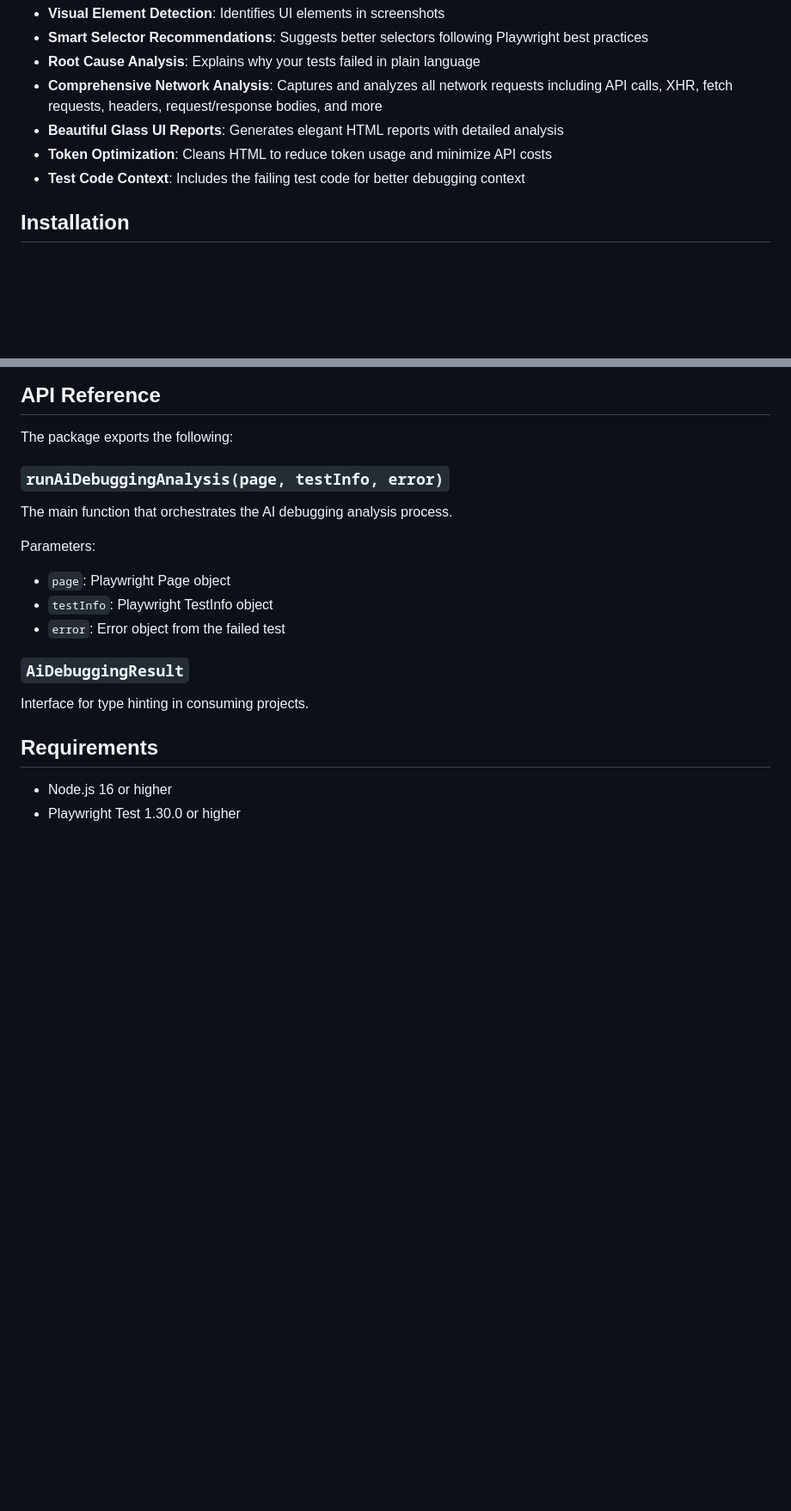
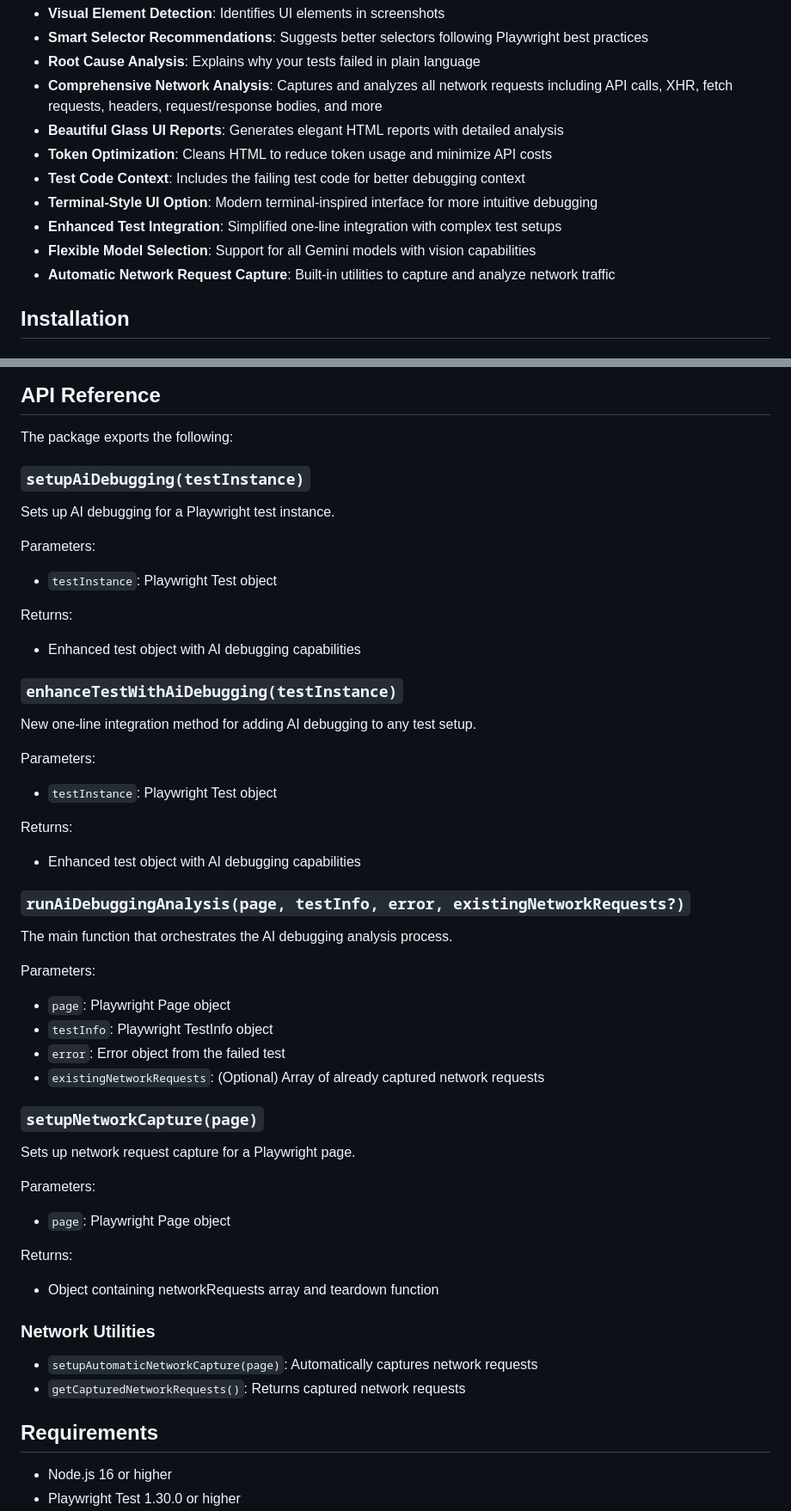
Before and after one commit to nikolarss0n/PlaywrightVisionAI, a Markdown page: README.md, 2 parts joined by grey strips. Shown at 86% size. GitHub-like rendering; blank space fills up the shorter version.

Commit message:
Update README.md to reflect new features and integration methods for AI debugging

```diff
--- a/README.md
+++ b/README.md
@@ -15,6 +15,10 @@ Playwright Vision AI Debugger captures screenshots, HTML, and error details when
 - **Beautiful Glass UI Reports**: Generates elegant HTML reports with detailed analysis
 - **Token Optimization**: Cleans HTML to reduce token usage and minimize API costs
 - **Test Code Context**: Includes the failing test code for better debugging context
+- **Terminal-Style UI Option**: Modern terminal-inspired interface for more intuitive debugging
+- **Enhanced Test Integration**: Simplified one-line integration with complex test setups
+- **Flexible Model Selection**: Support for all Gemini models with vision capabilities
+- **Automatic Network Request Capture**: Built-in utilities to capture and analyze network traffic
 
 ## Installation
 
@@ -255,7 +306,27 @@ The original glass-effect design is still available:
 
 The package exports the following:
 
-### `runAiDebuggingAnalysis(page, testInfo, error)`
+### `setupAiDebugging(testInstance)`
+
+Sets up AI debugging for a Playwright test instance.
+
+Parameters:
+- `testInstance`: Playwright Test object
+
+Returns:
+- Enhanced test object with AI debugging capabilities
+
+### `enhanceTestWithAiDebugging(testInstance)`
+
+New one-line integration method for adding AI debugging to any test setup.
+
+Parameters:
+- `testInstance`: Playwright Test object
+
+Returns:
+- Enhanced test object with AI debugging capabilities
+
+### `runAiDebuggingAnalysis(page, testInfo, error, existingNetworkRequests?)`
 
 The main function that orchestrates the AI debugging analysis process.
 
@@ -263,10 +334,22 @@ Parameters:
 - `page`: Playwright Page object
 - `testInfo`: Playwright TestInfo object
 - `error`: Error object from the failed test
+- `existingNetworkRequests`: (Optional) Array of already captured network requests
 
-### `AiDebuggingResult`
+### `setupNetworkCapture(page)`
 
-Interface for type hinting in consuming projects.
+Sets up network request capture for a Playwright page.
+
+Parameters:
+- `page`: Playwright Page object
+
+Returns:
+- Object containing networkRequests array and teardown function
+
+### Network Utilities
+
+- `setupAutomaticNetworkCapture(page)`: Automatically captures network requests
+- `getCapturedNetworkRequests()`: Returns captured network requests
 
 ## Requirements
 
```
Also changed, not shown: other parts of README.md (+51 -4 lines).
